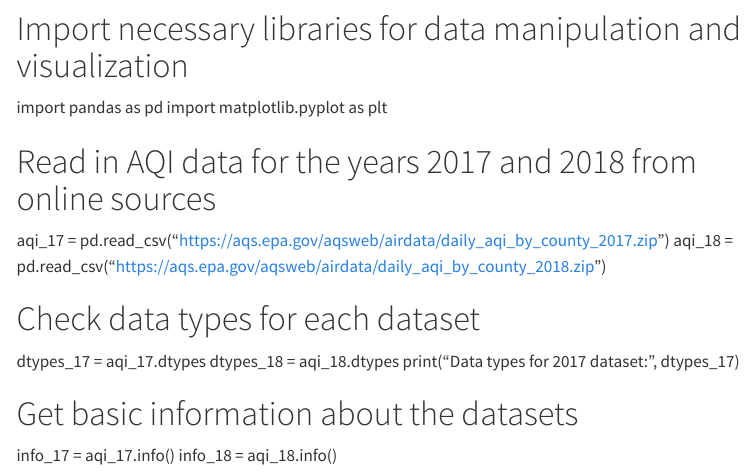
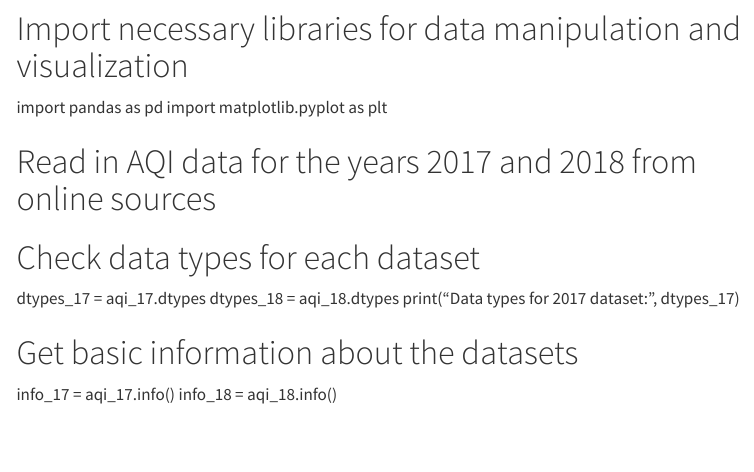
Before and after one commit to maxwellpatt/maxwellpatt.github.io, a Quarto document (blog/2023-12-5-envdata-proj/index.qmd): the page in a window 1100 px wide, from 260 px down. Rendered offline with R 4.5, knitr and Pandoc in place of Quarto, with nearby package versions; menus at the side of the page are left out.

Commit message:
datasets blog testing

```diff
--- a/blog/2023-12-5-envdata-proj/index.qmd
+++ b/blog/2023-12-5-envdata-proj/index.qmd
@@ -11,22 +12,19 @@
 ---
+
 I need to create a virtual environment to run this blog post in
 
-import pandas as pd
-import matplotlib.pyplot as plt
+import pandas as pd import matplotlib.pyplot as plt
 
 # Import necessary libraries for data manipulation and visualization
-import pandas as pd
-import matplotlib.pyplot as plt
+
+import pandas as pd import matplotlib.pyplot as plt
 
 # Read in AQI data for the years 2017 and 2018 from online sources
-aqi_17 = pd.read_csv("https://aqs.epa.gov/aqsweb/airdata/daily_aqi_by_county_2017.zip")
-aqi_18 = pd.read_csv("https://aqs.epa.gov/aqsweb/airdata/daily_aqi_by_county_2018.zip")
 
 # Check data types for each dataset
-dtypes_17 = aqi_17.dtypes
-dtypes_18 = aqi_18.dtypes
-print("Data types for 2017 dataset:\n", dtypes_17)
+
+dtypes_17 = aqi_17.dtypes dtypes_18 = aqi_18.dtypes print("Data types for 2017 dataset:\n", dtypes_17)
 
 # Get basic information about the datasets
-info_17 = aqi_17.info()
-info_18 = aqi_18.info()
+
+info_17 = aqi_17.info() info_18 = aqi_18.info()
```
Also changed, not shown: blog/2023-12-5-envdata-proj/index.qmd (1 more changed lines).
